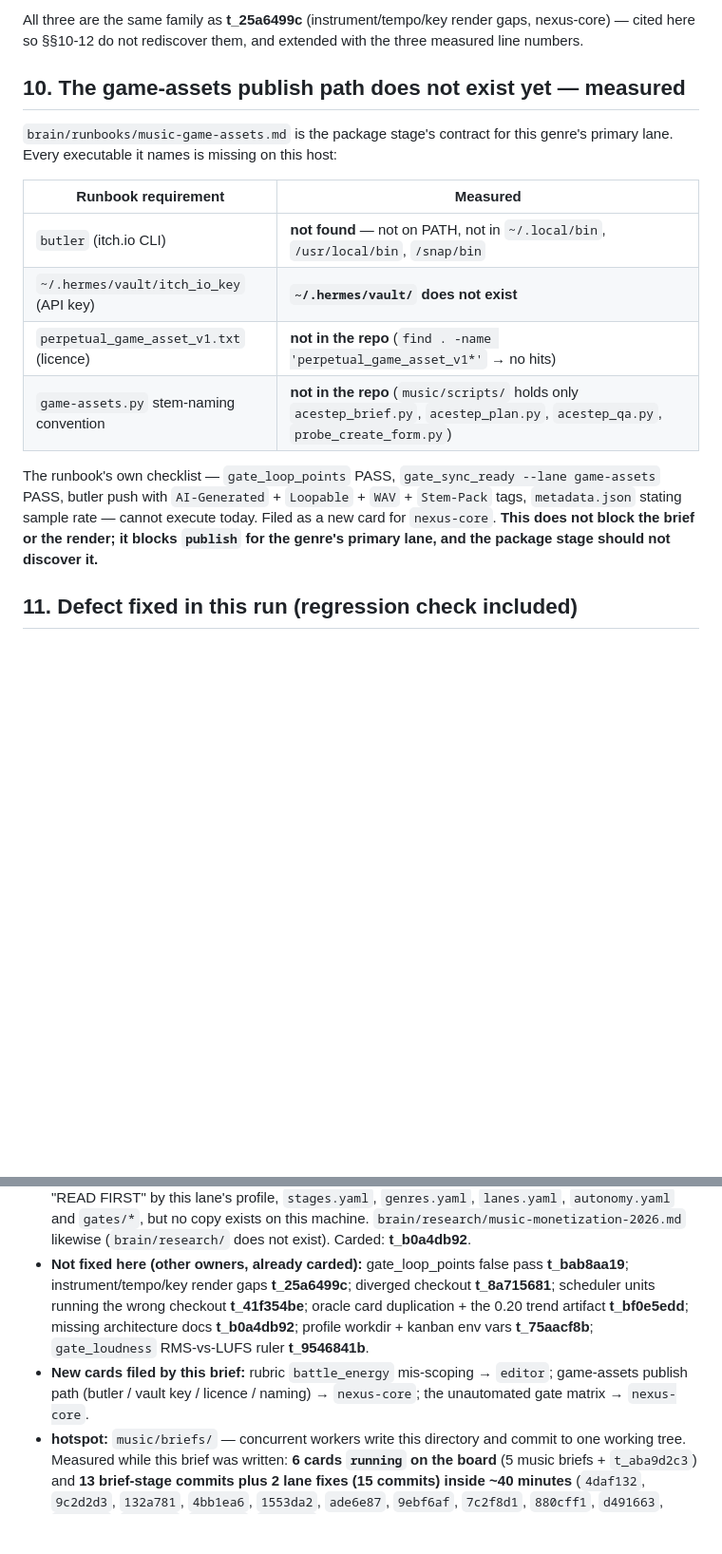
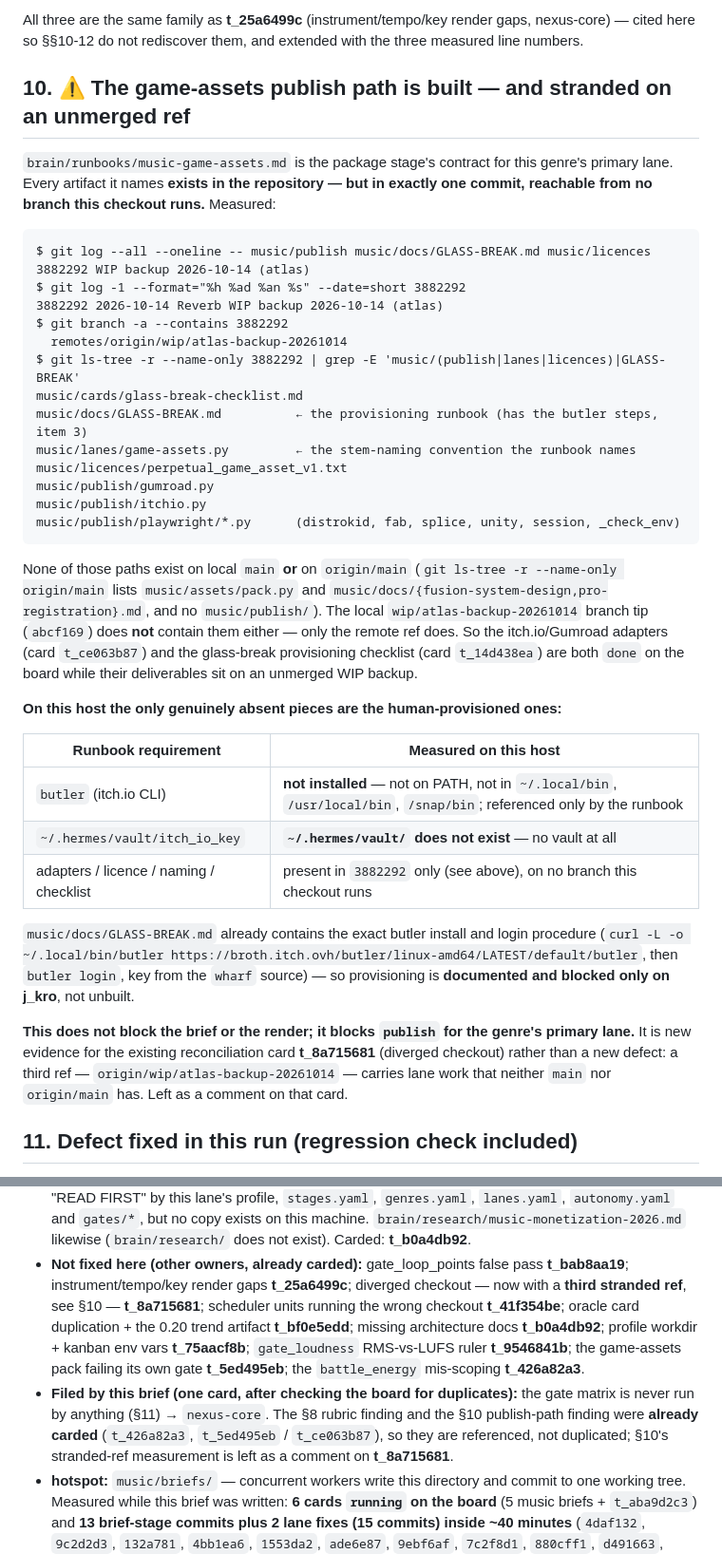
Before and after one commit to reverb256/ai-content-pipeline, a Markdown page: music/briefs/elemental-water.md, 2 parts joined by grey strips. Shown at 95% size. Drawn GitHub-style; blank space fills up the shorter version.

Commit message:
music brief elemental-water: correct §8/§10 against upstream refs (t_d3b9e218)
Two claims in the first draft of this brief did not survive checking them against
the other refs, so they are corrected here.

§8: the battle_energy mis-scoping was ALREADY filed by the elemental-air sibling
as t_426a82a3 (editor). This brief now references it and adds only what is
independent (the 82/88/92 vs 150 BPM set, the reject_signal #2 failure mode, the
three computed aggregates). No duplicate card.

§10 was wrong and is rewritten. It claimed the game-assets publish path does not
exist. It does exist -- it is stranded:

  $ git log --all --oneline -- music/publish music/docs/GLASS-BREAK.md music/licences
  c8d56ae WIP backup 2026-10-14 (atlas)
  $ git branch -a --contains c8d56ae
    remotes/origin/wip/atlas-backup-20261014

commit c8d56ae carries music/publish/{gumroad.py,itchio.py,playwright/*},
music/lanes/game-assets.py, music/licences/perpetual_game_asset_v1.txt and
music/docs/GLASS-BREAK.md (which already documents the butler install + login).
None of it is on local main or origin/main, and the local wip/atlas-backup branch
tip does not have it either. So t_ce063b87 and t_14d438ea are 'done' while their
deliverables sit on an unmerged ref. On this host only the human-provisioned
pieces are genuinely absent: the butler binary is not installed and
~/.hermes/vault/ does not exist.

This is new evidence for the existing reconciliation card t_8a715681 (a third
stranded ref), not a new defect -- left there as a comment instead of a new card.

Filed by this brief: one card only, for the gate matrix never being run by anything.

````diff
--- a/music/briefs/elemental-water.md
+++ b/music/briefs/elemental-water.md
@@ -374,23 +378,54 @@ is queued anywhere.** The three blockers, all measured:
 All three are the same family as **t_25a6499c** (instrument/tempo/key render gaps, nexus-core) —
 cited here so §§10-12 do not rediscover them, and extended with the three measured line numbers.
 
-## 10. The game-assets publish path does not exist yet — measured
+## 10. ⚠ The game-assets publish path is built — and stranded on an unmerged ref
 
 `brain/runbooks/music-game-assets.md` is the package stage's contract for this genre's primary
-lane. Every executable it names is missing on this host:
+lane. Every artifact it names **exists in the repository — but in exactly one commit, reachable
+from no branch this checkout runs.** Measured:
 
-| Runbook requirement | Measured |
+```
+$ git log --all --oneline -- music/publish music/docs/GLASS-BREAK.md music/licences
+3882292 WIP backup 2026-10-14 (atlas)
+$ git log -1 --format="%h %ad %an %s" --date=short 3882292
+3882292 2026-10-14 Reverb WIP backup 2026-10-14 (atlas)
+$ git branch -a --contains 3882292
+  remotes/origin/wip/atlas-backup-20261014
+$ git ls-tree -r --name-only 3882292 | grep -E 'music/(publish|lanes|licences)|GLASS-BREAK'
+music/cards/glass-break-checklist.md
+music/docs/GLASS-BREAK.md          ← the provisioning runbook (has the butler steps, item 3)
+music/lanes/game-assets.py         ← the stem-naming convention the runbook names
+music/licences/perpetual_game_asset_v1.txt
+music/publish/gumroad.py
+music/publish/itchio.py
+music/publish/playwright/*.py      (distrokid, fab, splice, unity, session, _check_env)
+```
+
+None of those paths exist on local `main` **or** on `origin/main`
+(`git ls-tree -r --name-only origin/main` lists `music/assets/pack.py` and
+`music/docs/{fusion-system-design,pro-registration}.md`, and no `music/publish/`). The local
+`wip/atlas-backup-20261014` branch tip (`abcf169`) does **not** contain them either — only the
+remote ref does. So the itch.io/Gumroad adapters (card `t_ce063b87`) and the glass-break
+provisioning checklist (card `t_14d438ea`) are both `done` on the board while their deliverables
+sit on an unmerged WIP backup.
+
+**On this host the only genuinely absent pieces are the human-provisioned ones:**
+
+| Runbook requirement | Measured on this host |
 |---|---|
-| `butler` (itch.io CLI) | **not found** — not on PATH, not in `~/.local/bin`, `/usr/local/bin`, `/snap/bin` |
-| `~/.hermes/vault/itch_io_key` (API key) | **`~/.hermes/vault/` does not exist** |
-| `perpetual_game_asset_v1.txt` (licence) | **not in the repo** (`find . -name 'perpetual_game_asset_v1*'` → no hits) |
-| `game-assets.py` stem-naming convention | **not in the repo** (`music/scripts/` holds only `acestep_brief.py`, `acestep_plan.py`, `acestep_qa.py`, `probe_create_form.py`) |
+| `butler` (itch.io CLI) | **not installed** — not on PATH, not in `~/.local/bin`, `/usr/local/bin`, `/snap/bin`; referenced only by the runbook |
+| `~/.hermes/vault/itch_io_key` | **`~/.hermes/vault/` does not exist** — no vault at all |
+| adapters / licence / naming / checklist | present in `3882292` only (see above), on no branch this checkout runs |
 
-The runbook's own checklist — `gate_loop_points` PASS, `gate_sync_ready --lane game-assets` PASS,
-butler push with `AI-Generated` + `Loopable` + `WAV` + `Stem-Pack` tags, `metadata.json` stating
-sample rate — cannot execute today. Filed as a new card for `nexus-core`. **This does not block
-the brief or the render; it blocks `publish` for the genre's primary lane, and the package stage
-should not discover it.**
+`music/docs/GLASS-BREAK.md` already contains the exact butler install and login procedure
+(`curl -L -o ~/.local/bin/butler https://broth.itch.ovh/butler/linux-amd64/LATEST/default/butler`,
+then `butler login`, key from the `wharf` source) — so provisioning is **documented and blocked
+only on j_kro**, not unbuilt.
+
+**This does not block the brief or the render; it blocks `publish` for the genre's primary lane.**
+It is new evidence for the existing reconciliation card **t_8a715681** (diverged checkout) rather
+than a new defect: a third ref — `origin/wip/atlas-backup-20261014` — carries lane work that
+neither `main` nor `origin/main` has. Left as a comment on that card.
 
 ## 11. Defect fixed in this run (regression check included)
 
@@ -481,13 +516,17 @@ Autonomy: all three lanes are at rung **`advisory`**, `clean_publishes: 0`
   and `gates/*`, but no copy exists on this machine. `brain/research/music-monetization-2026.md`
   likewise (`brain/research/` does not exist). Carded: **t_b0a4db92**.
 - **Not fixed here (other owners, already carded):** gate_loop_points false pass **t_bab8aa19**;
-  instrument/tempo/key render gaps **t_25a6499c**; diverged checkout **t_8a715681**; scheduler
-  units running the wrong checkout **t_41f354be**; oracle card duplication + the 0.20 trend
-  artifact **t_bf0e5edd**; missing architecture docs **t_b0a4db92**; profile workdir + kanban env
-  vars **t_75aacf8b**; `gate_loudness` RMS-vs-LUFS ruler **t_9546841b**.
-- **New cards filed by this brief:** rubric `battle_energy` mis-scoping → `editor`; game-assets
-  publish path (butler / vault key / licence / naming) → `nexus-core`; the unautomated gate
-  matrix → `nexus-core`.
+  instrument/tempo/key render gaps **t_25a6499c**; diverged checkout — now with a **third stranded
+  ref**, see §10 — **t_8a715681**; scheduler units running the wrong checkout **t_41f354be**;
+  oracle card duplication + the 0.20 trend artifact **t_bf0e5edd**; missing architecture docs
+  **t_b0a4db92**; profile workdir + kanban env vars **t_75aacf8b**; `gate_loudness` RMS-vs-LUFS
+  ruler **t_9546841b**; the game-assets pack failing its own gate **t_5ed495eb**; the
+  `battle_energy` mis-scoping **t_426a82a3**.
+- **Filed by this brief (one card, after checking the board for duplicates):** the gate matrix is
+  never run by anything (§11) → `nexus-core`. The §8 rubric finding and the §10 publish-path
+  finding were **already carded** (`t_426a82a3`, `t_5ed495eb` / `t_ce063b87`), so they are
+  referenced, not duplicated; §10's stranded-ref measurement is left as a comment on
+  **t_8a715681**.
 - **hotspot:** `music/briefs/` — concurrent workers write this directory and commit to one
   working tree. Measured while this brief was written: **6 cards `running` on the board** (5
   music briefs + `t_aba9d2c3`) and **13 brief-stage commits plus 2 lane fixes (15 commits) inside
````
Also changed, not shown: other parts of music/briefs/elemental-water.md (+8 -4 lines).
